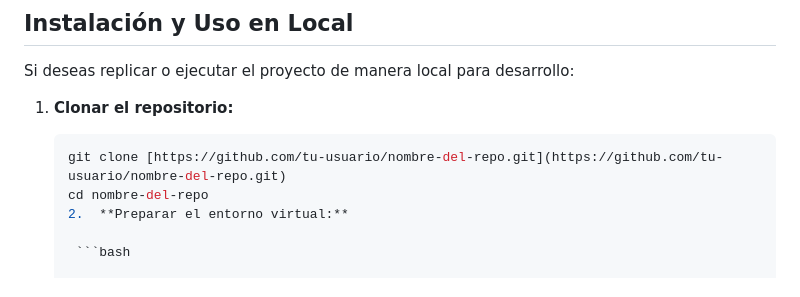
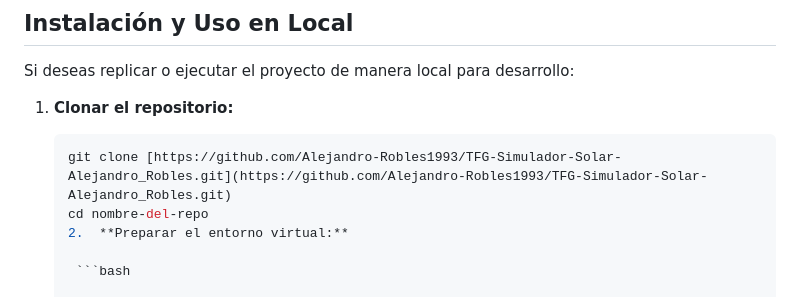
Before and after one commit to Alejandro-Robles1993/TFG-Simulador-Solar-Alejandro_Robles, a Markdown page: README.md, the part around the change. Drawn GitHub-style.

````diff
--- a/README.md
+++ b/README.md
@@ -29,7 +29,7 @@ Si deseas replicar o ejecutar el proyecto de manera local para desarrollo:
 
 1. **Clonar el repositorio:**
    ```bash
-   git clone [https://github.com/tu-usuario/nombre-del-repo.git](https://github.com/tu-usuario/nombre-del-repo.git)
+   git clone [https://github.com/Alejandro-Robles1993/TFG-Simulador-Solar-Alejandro_Robles.git](https://github.com/Alejandro-Robles1993/TFG-Simulador-Solar-Alejandro_Robles.git)
    cd nombre-del-repo
    2.  **Preparar el entorno virtual:**
 
````
